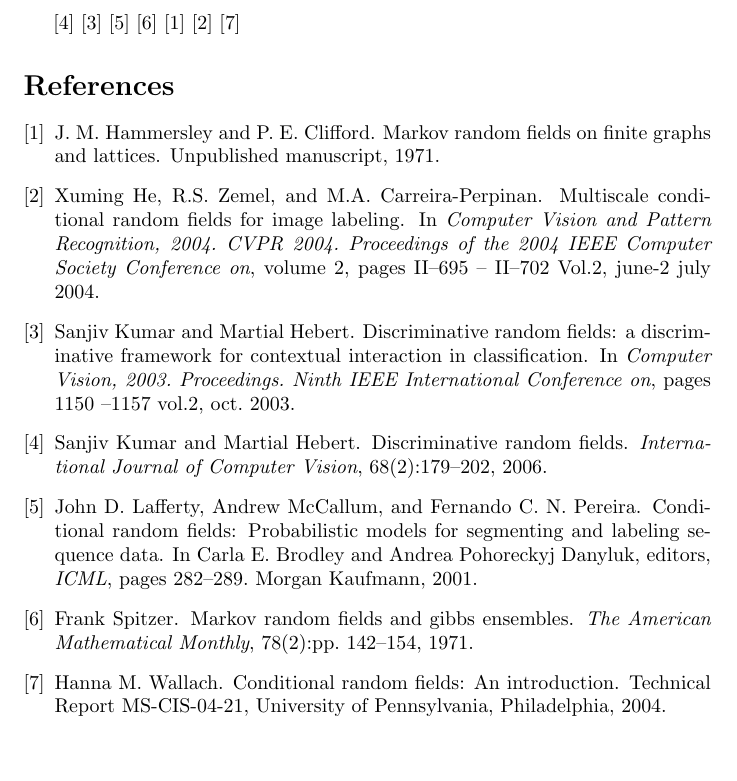
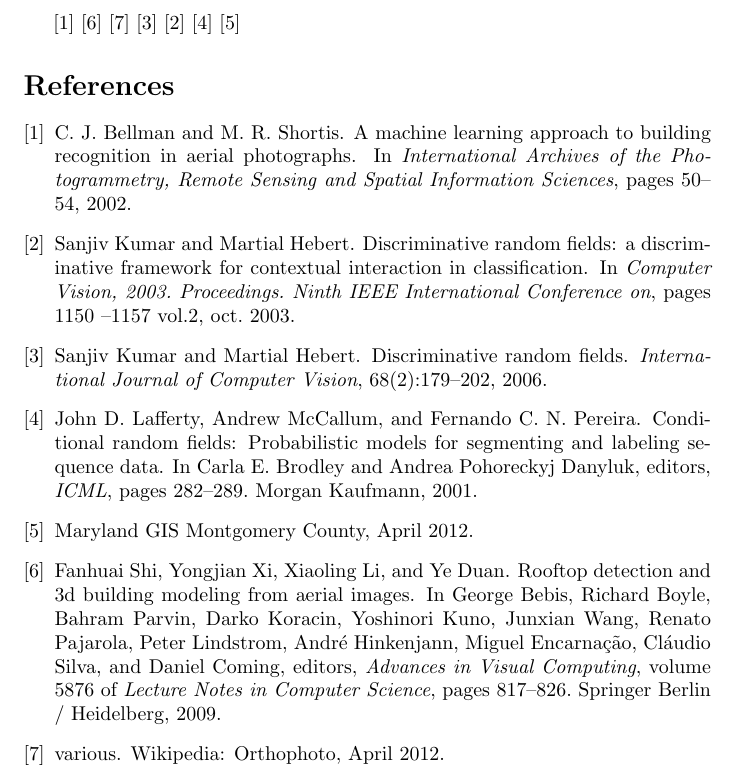
Before and after one commit to exitmouse/drfcsharp, a LaTeX document (Proposal Presentation/slide_citations.tex, which reads Proposal Presentation/slide_citations.bib): part of the page, cut at the place of the change, the shorter picture padded with empty space. Compiled offline with pdfLaTeX.

Commit message:
Added slide for proposal presentation.

```diff
--- a/Proposal Presentation/slide_citations.bib
+++ b/Proposal Presentation/slide_citations.bib
@@ -2,9 +2,24 @@
 %% http://bibdesk.sourceforge.net/
 
 
-%% Created for Daniel Denton at 2012-04-11 02:49:40 -0400
+%% Created for Daniel Denton at 2012-04-11 13:54:01 -0400
 
 
 %% Saved with string encoding Unicode (UTF-8)
 
 
+@inproceedings{Bellman,
+    	author = {C. J. Bellman and M. R. Shortis},
+    	title = {A Machine Learning Approach to Building Recognition in Aerial Photographs},
+	booktitle = {International Archives of the Photogrammetry, Remote Sensing and Spatial Information Sciences},
+    	year = {2002},
+    	pages = {50-54}}
+
+
+
+@incollection {Shi,
+   	author = {Shi, Fanhuai and Xi, Yongjian and Li, Xiaoling and Duan, Ye},
+   	affiliation = {Computer Science Department, University of Missouri-Columbia, USA},
+   	title = {Rooftop Detection and 3D Building Modeling from Aerial Images},
+   	booktitle = {Advances in Visual Computing},
+   	series = {Lecture Notes in Computer Science},
@@ -10,0 +30,3 @@
+   	pages = {817-826},
+   	volume = {5876},
+   	year = {2009}}
@@ -11,3 +50,4 @@
+	Year = {2012}}
 
 @inproceedings{DRFs_2003,
 	Author = {Sanjiv Kumar and Martial Hebert},
--- a/Proposal Presentation/slide_citations.tex
+++ b/Proposal Presentation/slide_citations.tex
@@ -2,14 +2,15 @@
 %% Do not edit unless you really know what you are doing.
 \documentclass[english]{article}
 
+
 \begin{document}
+\cite{Bellman}
+\cite{Shi}
+\cite{WikipediaOrthophoto}
 \cite{DRFs_2006}
 \cite{DRFs_2003}
 \cite{CRF_2001}
-\cite{Spitzer_1971}
-\cite{Hammersley_Clifford_1971}
-\cite{mCRFs_2004}
-\cite{Wallach_2004}
+\cite{MontgomeryCounty}
 
 \bibliographystyle{plain}
 \bibliography{slide_citations}
```
Also changed, not shown: Proposal Presentation/images/sample_DRF_2_resized.jpg (added), Proposal Presentation/slide.jpg (added), Proposal Presentation/slide_citations.bbl, Proposal Presentation/slide_citations.pdf, Proposal Presentation/slide_citations.bib (29 more changed lines), 6 other files.
